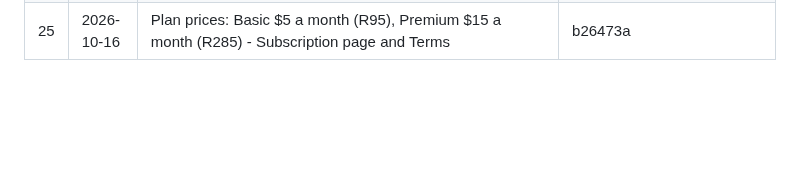
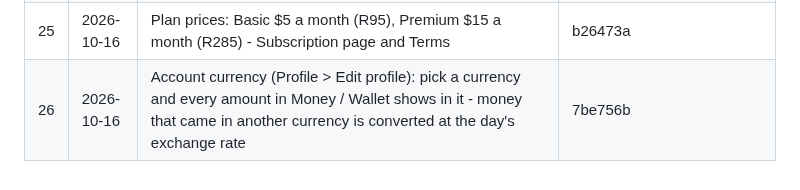
Before and after one commit to bethestoryownyourstory/story-lockedintool, a Markdown page: UPDATES.md, the part around the change. Drawn GitHub-style; blank space fills up the shorter version.

Commit message:
UPDATES.md: update #26 (on Test)
Co-Authored-By: Claude Opus 5.5 <noreply@anthropic.com>
Claude-Session: https://claude.ai/code/session_01XLn6iqczBhEJDyNN2zXKam

```diff
--- a/UPDATES.md
+++ b/UPDATES.md
@@ -31,3 +31,4 @@ commits, pushed as a new update) - nothing else changes.
 | 23 | 2026-10-16 | Widgets: every page widget (Dashboard, Money, Home / Wallet, Focus, Notes, Community) now fills the whole widget - no gaps at the sides | 0342b5c |
 | 24 | 2026-10-16 | Settings > Only use widgets: Lockedintool is only your home screen widgets - the Pages, Station 3, the bottom line and everything else disappear and no pages can be made; turning it on closes the system and shows your phone's apps; opening the Lockedintool app then shows only the widgets button - Turn off - which brings the system back | da0b8a4, ad68233, dd2631e |
 | 25 | 2026-10-16 | Plan prices: Basic $5 a month (R95), Premium $15 a month (R285) - Subscription page and Terms | b26473a |
+| 26 | 2026-10-16 | Account currency (Profile > Edit profile): pick a currency and every amount in Money / Wallet shows in it - money that came in another currency is converted at the day's exchange rate | 7be756b |
```
